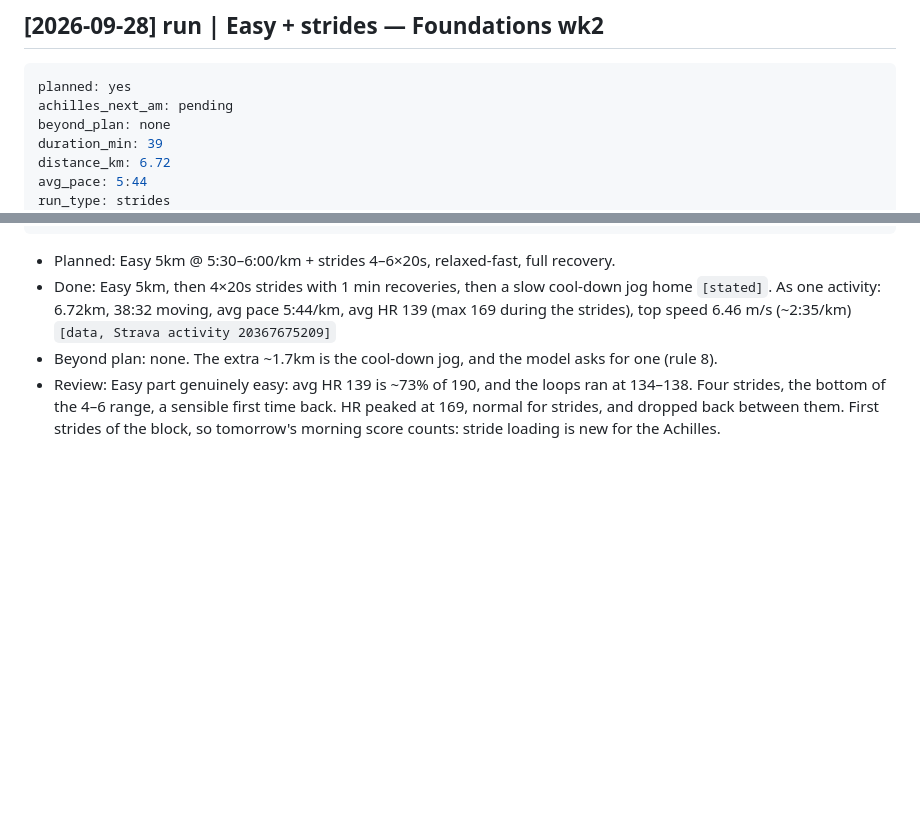
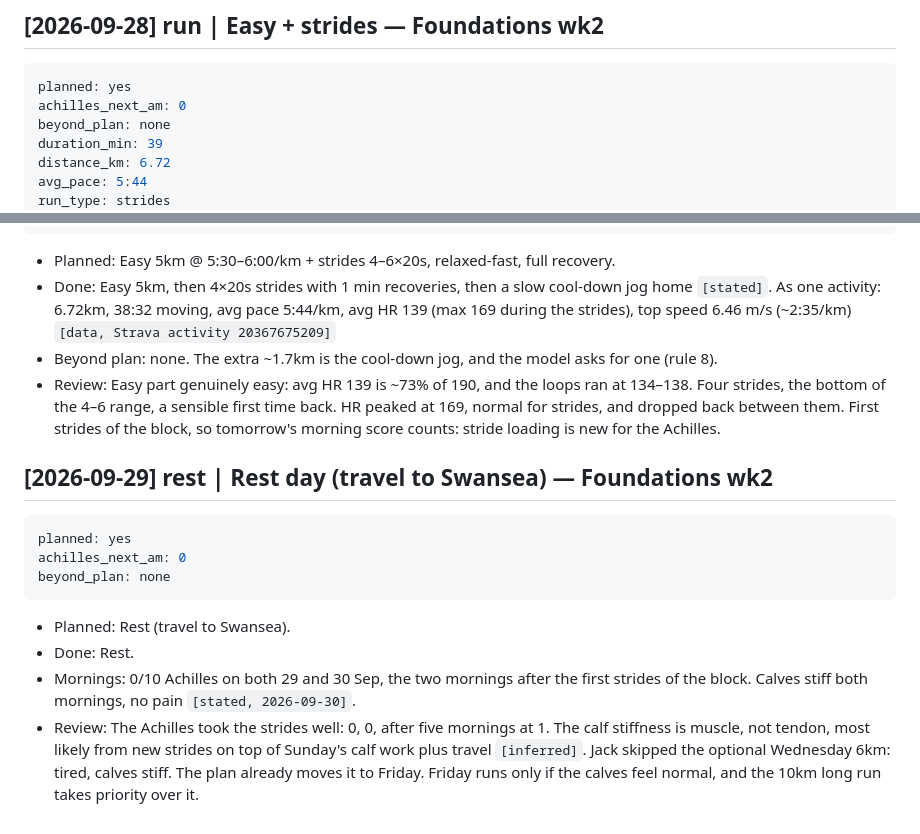
Before and after one commit to strachcity/olavibot, a Markdown page: wiki/log.md, 2 parts joined by grey strips. Rendered like a GitHub page; blank space fills up the shorter version.

Commit message:
rest: 29 Sep, fill 28 Sep achilles_next_am
Co-Authored-By: Claude Opus 5.5 <noreply@anthropic.com>
Claude-Session: https://claude.ai/code/session_01LQ1CUbJk6NMkEF42F8WuYC

````diff
--- a/wiki/log.md
+++ b/wiki/log.md
@@ -659,7 +659,7 @@ replaces rep-heavy ramps like 22 Sep's 50×8. Session plans use it from the next
 ## [2026-09-28] run | Easy + strides — Foundations wk2
 ```yaml
 planned: yes
-achilles_next_am: pending
+achilles_next_am: 0
 beyond_plan: none
 duration_min: 39
 distance_km: 6.72
@@ -677,3 +677,19 @@ relative_effort: 21
   Four strides, the bottom of the 4–6 range, a sensible first time back. HR peaked at 169,
   normal for strides, and dropped back between them. First strides of the block, so
   tomorrow's morning score counts: stride loading is new for the Achilles.
+
+## [2026-09-29] rest | Rest day (travel to Swansea) — Foundations wk2
+```yaml
+planned: yes
+achilles_next_am: 0
+beyond_plan: none
+```
+- Planned: Rest (travel to Swansea).
+- Done: Rest.
+- Mornings: 0/10 Achilles on both 29 and 30 Sep, the two mornings after the first strides of
+  the block. Calves stiff both mornings, no pain `[stated, 2026-09-30]`.
+- Review: The Achilles took the strides well: 0, 0, after five mornings at 1. The calf
+  stiffness is muscle, not tendon, most likely from new strides on top of Sunday's calf work
+  plus travel `[inferred]`. Jack skipped the optional Wednesday 6km: tired, calves stiff. The
+  plan already moves it to Friday. Friday runs only if the calves feel normal, and the 10km
+  long run takes priority over it.
````
